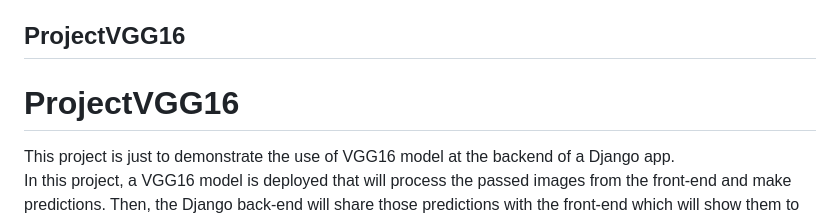
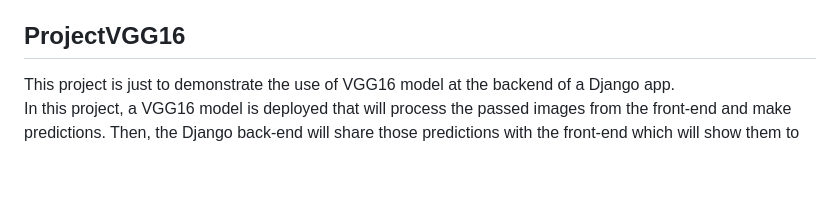
Before and after one commit to sansinghsanjay/DjangoTutorials, a Markdown page: README.md, the part around the change. Rendered like a GitHub page; blank space fills up the shorter version.

```diff
--- a/README.md
+++ b/README.md
@@ -70,7 +70,6 @@ Following are the technologies used to develop this project:
 5. WebSocket
 
 ## ProjectVGG16
-# ProjectVGG16
 This project is just to demonstrate the use of VGG16 model at the backend of a Django app.
 In this project, a VGG16 model is deployed that will process the passed images from the front-end and make predictions. Then, the Django back-end will share those predictions with the front-end which will show them to the user.
 Following is the execution flow:
```
